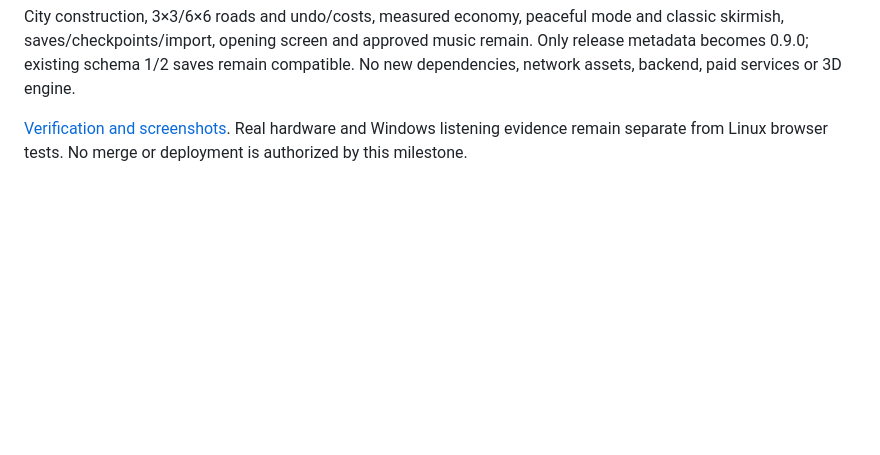
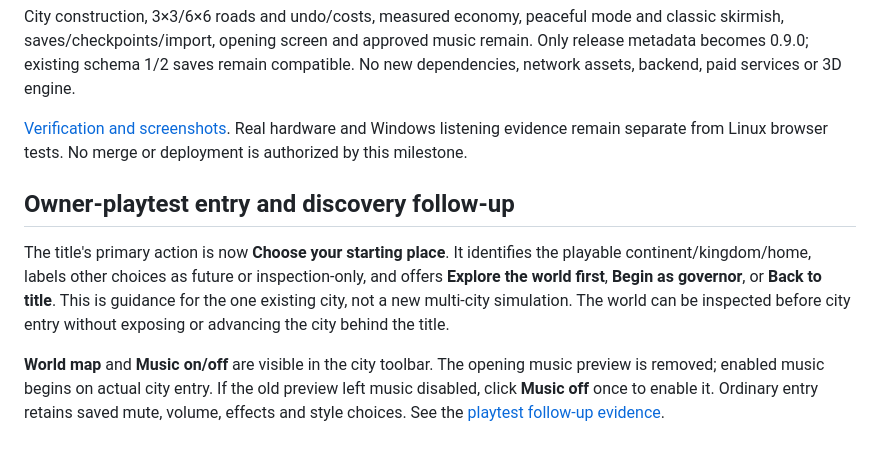
Before and after one commit to GKoromilas01/Shattered-Crowns, a Markdown page: docs/MILESTONE9.md, the part around the change. Drawn GitHub-style; blank space fills up the shorter version.

Commit message:
Guide new governors and expose world map and city music controls

```diff
--- a/docs/MILESTONE9.md
+++ b/docs/MILESTONE9.md
@@ -27,3 +27,9 @@ The atlas uses the existing modal lifecycle: simulation and camera input suspend
 City construction, 3×3/6×6 roads and undo/costs, measured economy, peaceful mode and classic skirmish, saves/checkpoints/import, opening screen and approved music remain. Only release metadata becomes 0.9.0; existing schema 1/2 saves remain compatible. No new dependencies, network assets, backend, paid services or 3D engine.
 
 [Verification and screenshots](validation/m9-verification.md). Real hardware and Windows listening evidence remain separate from Linux browser tests. No merge or deployment is authorized by this milestone.
+
+## Owner-playtest entry and discovery follow-up
+
+The title's primary action is now **Choose your starting place**. It identifies the playable continent/kingdom/home, labels other choices as future or inspection-only, and offers **Explore the world first**, **Begin as governor**, or **Back to title**. This is guidance for the one existing city, not a new multi-city simulation. The world can be inspected before city entry without exposing or advancing the city behind the title.
+
+**World map** and **Music on/off** are visible in the city toolbar. The opening music preview is removed; enabled music begins on actual city entry. If the old preview left music disabled, click **Music off** once to enable it. Ordinary entry retains saved mute, volume, effects and style choices. See the [playtest follow-up evidence](validation/m9-entry-followup.md).
```
Also changed, not shown: RELEASE_NOTES.md (+2 -0 lines), docs/validation/m9-entry-followup.md (added, +29 -0 lines), docs/validation/m9-verification.md (+1 -1 lines), docs/screenshots/m9-city-controls-1366.png (added), docs/screenshots/m9-region-1440.png, docs/screenshots/m9-region-390.png, docs/screenshots/m9-start-choices-390.png (added), docs/screenshots/m9-world-1440.png, docs/screenshots/m9-world-390.png, 5 other files.
